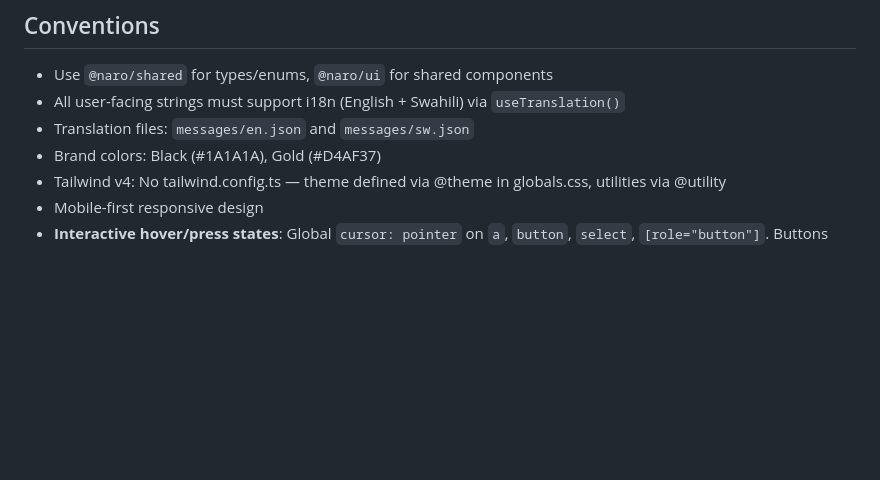
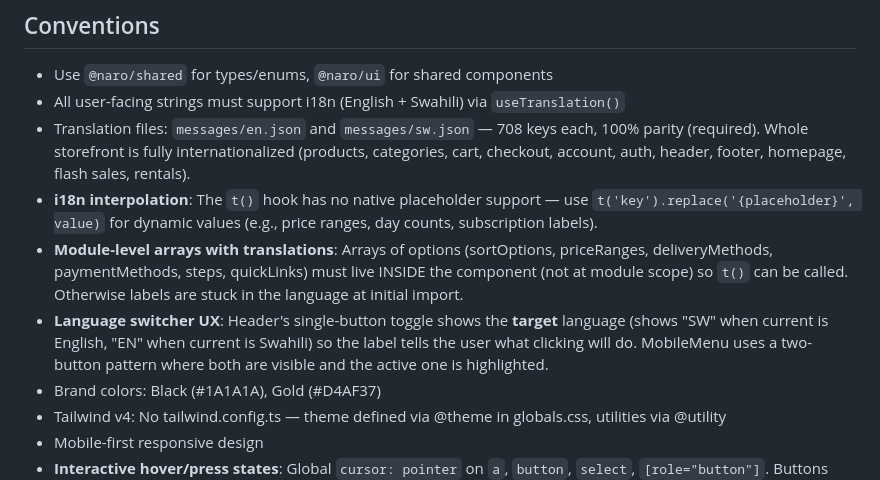
Before and after one commit to rjurio/naro-fashion, a Markdown page: apps/storefront/CLAUDE.md, the part around the change. GitHub-like rendering; blank space fills up the shorter version.

Commit message:
Update storefront CLAUDE.md with i18n status and patterns
Documents the fully-internationalized state (708 keys, 100% parity),
the t().replace() interpolation pattern, module-level arrays caveat,
and the target-language toggle UX convention in the header.

Co-Authored-By: Claude Opus 4.6 (1M context) <noreply@anthropic.com>

```diff
--- a/apps/storefront/CLAUDE.md
+++ b/apps/storefront/CLAUDE.md
@@ -80,7 +80,10 @@ Customer-facing Next.js PWA for Naro Fashion. Runs on port 3000.
 ## Conventions
 - Use `@naro/shared` for types/enums, `@naro/ui` for shared components
 - All user-facing strings must support i18n (English + Swahili) via `useTranslation()`
-- Translation files: `messages/en.json` and `messages/sw.json`
+- Translation files: `messages/en.json` and `messages/sw.json` — 708 keys each, 100% parity (required). Whole storefront is fully internationalized (products, categories, cart, checkout, account, auth, header, footer, homepage, flash sales, rentals).
+- **i18n interpolation**: The `t()` hook has no native placeholder support — use `t('key').replace('{placeholder}', value)` for dynamic values (e.g., price ranges, day counts, subscription labels).
+- **Module-level arrays with translations**: Arrays of options (sortOptions, priceRanges, deliveryMethods, paymentMethods, steps, quickLinks) must live INSIDE the component (not at module scope) so `t()` can be called. Otherwise labels are stuck in the language at initial import.
+- **Language switcher UX**: Header's single-button toggle shows the **target** language (shows "SW" when current is English, "EN" when current is Swahili) so the label tells the user what clicking will do. MobileMenu uses a two-button pattern where both are visible and the active one is highlighted.
 - Brand colors: Black (#1A1A1A), Gold (#D4AF37)
 - Tailwind v4: No tailwind.config.ts — theme defined via @theme in globals.css, utilities via @utility
 - Mobile-first responsive design
```
